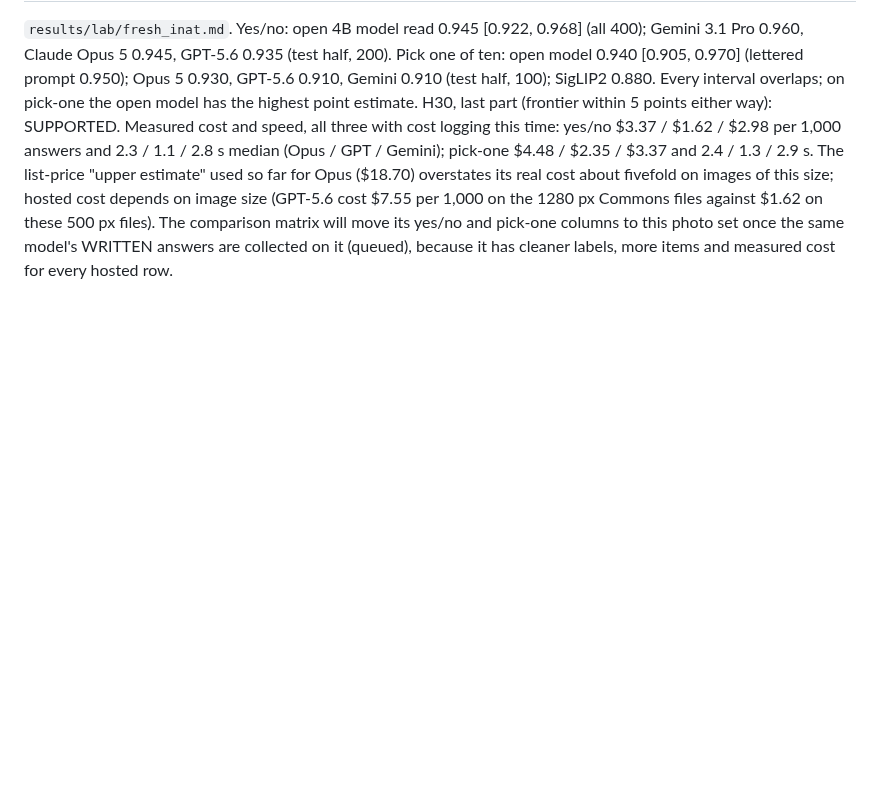
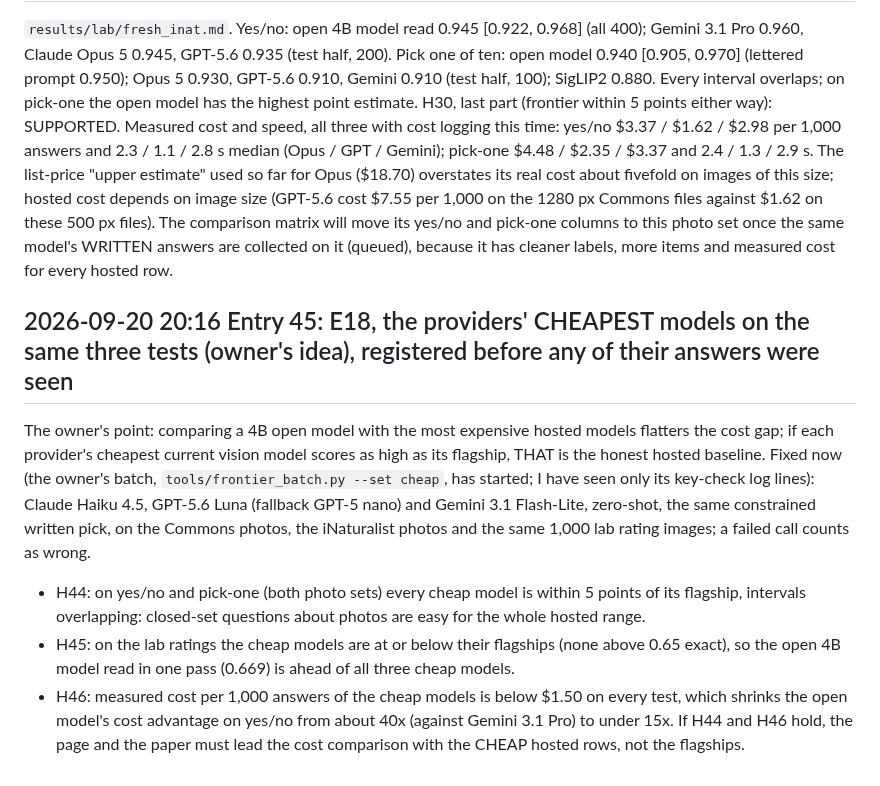
Before and after one commit to yoheinakajima/glance, a Markdown page: lab/NOTES.md, the part around the change. Drawn GitHub-style; blank space fills up the shorter version.

Commit message:
notebook entry 45: E18 registered: providers' cheapest models on the same three tests
Co-Authored-By: Claude Fable 5.1 <noreply@anthropic.com>

```diff
--- a/lab/NOTES.md
+++ b/lab/NOTES.md
@@ -1500,3 +1500,18 @@ Measured cost and speed, all three with cost logging this time: yes/no $3.37 / $
 cost depends on image size (GPT-5.6 cost $7.55 per 1,000 on the 1280 px Commons files against $1.62 on these 500 px
 files). The comparison matrix will move its yes/no and pick-one columns to this photo set once the same model's WRITTEN
 answers are collected on it (queued), because it has cleaner labels, more items and measured cost for every hosted row.
+
+## 2026-09-20 20:16 Entry 45: E18, the providers' CHEAPEST models on the same three tests (owner's idea), registered before any of their answers were seen
+
+The owner's point: comparing a 4B open model with the most expensive hosted models flatters the cost gap; if each
+provider's cheapest current vision model scores as high as its flagship, THAT is the honest hosted baseline. Fixed now
+(the owner's batch, `tools/frontier_batch.py --set cheap`, has started; I have seen only its key-check log lines):
+Claude Haiku 4.5, GPT-5.6 Luna (fallback GPT-5 nano) and Gemini 3.1 Flash-Lite, zero-shot, the same constrained written
+pick, on the Commons photos, the iNaturalist photos and the same 1,000 lab rating images; a failed call counts as wrong.
+- H44: on yes/no and pick-one (both photo sets) every cheap model is within 5 points of its flagship, intervals
+  overlapping: closed-set questions about photos are easy for the whole hosted range.
+- H45: on the lab ratings the cheap models are at or below their flagships (none above 0.65 exact), so the open 4B model
+  read in one pass (0.669) is ahead of all three cheap models.
+- H46: measured cost per 1,000 answers of the cheap models is below $1.50 on every test, which shrinks the open model's
+  cost advantage on yes/no from about 40x (against Gemini 3.1 Pro) to under 15x. If H44 and H46 hold, the page and the
+  paper must lead the cost comparison with the CHEAP hosted rows, not the flagships.
```
